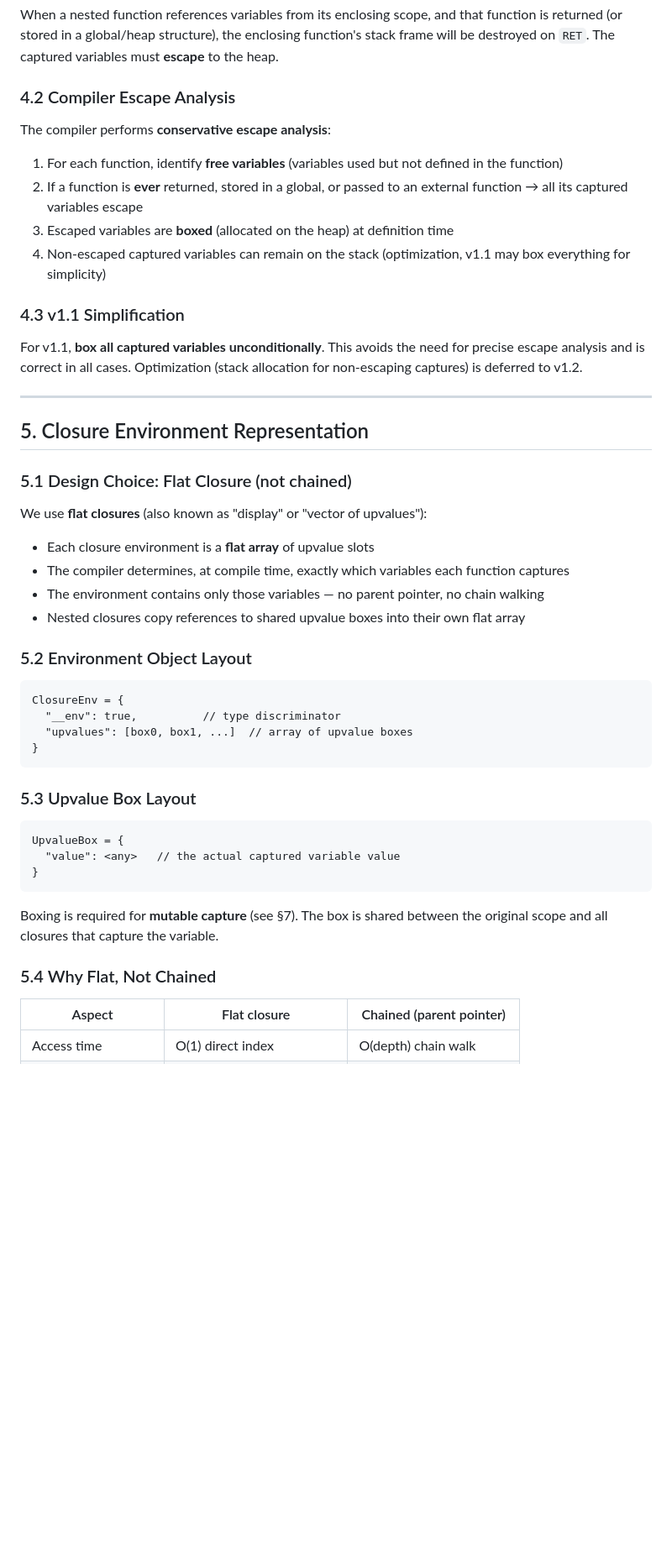
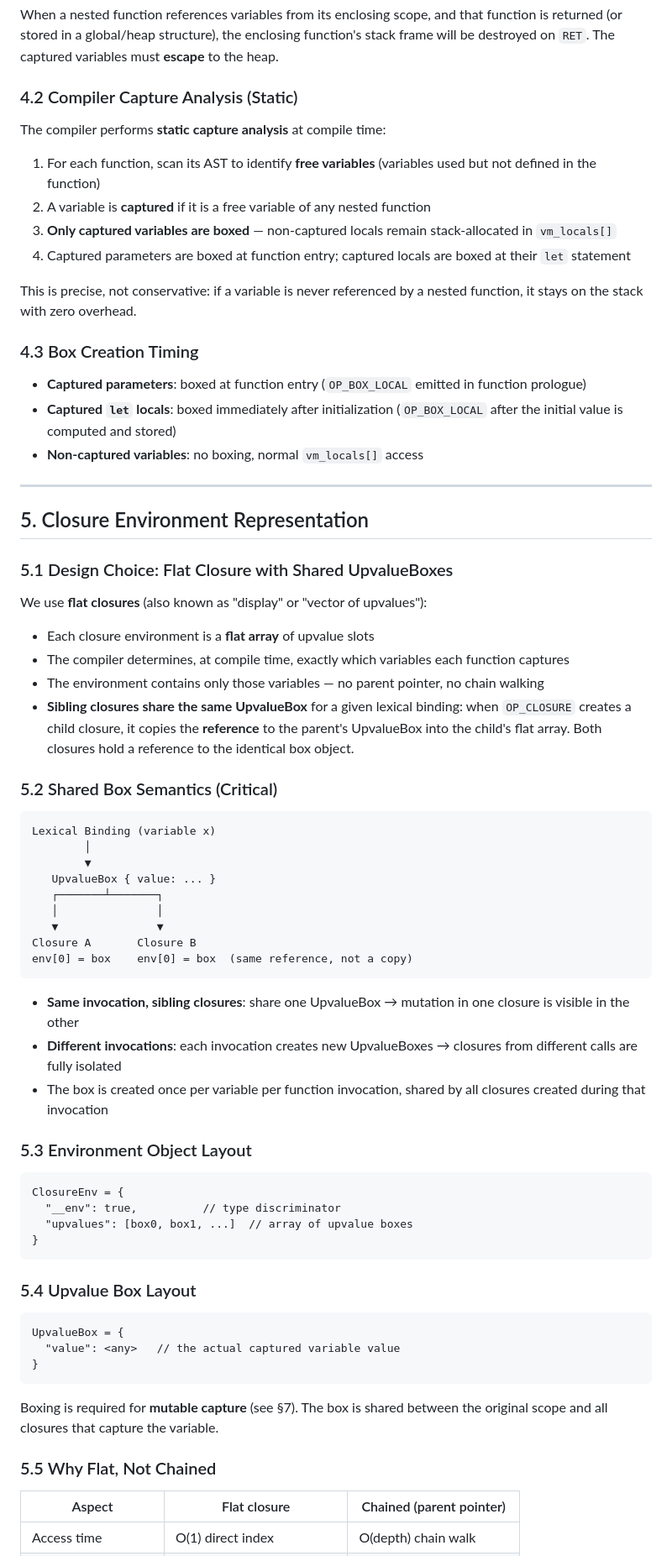
Before and after one commit to aliquanhou/tll, a Markdown page: tll-bootstrap/docs/P0-1_CLOSURE_DESIGN.md, the part around one of its changes. Shown at 84% size. Rendered like a GitHub page; blank space fills up the shorter version.

````diff
--- a/tll-bootstrap/docs/P0-1_CLOSURE_DESIGN.md
+++ b/tll-bootstrap/docs/P0-1_CLOSURE_DESIGN.md
@@ -138,33 +148,55 @@ if isIndirect:
 
 When a nested function references variables from its enclosing scope, and that function is returned (or stored in a global/heap structure), the enclosing function's stack frame will be destroyed on `RET`. The captured variables must **escape** to the heap.
 
-### 4.2 Compiler Escape Analysis
+### 4.2 Compiler Capture Analysis (Static)
 
-The compiler performs **conservative escape analysis**:
+The compiler performs **static capture analysis** at compile time:
 
-1. For each function, identify **free variables** (variables used but not defined in the function)
-2. If a function is **ever** returned, stored in a global, or passed to an external function → all its captured variables escape
-3. Escaped variables are **boxed** (allocated on the heap) at definition time
-4. Non-escaped captured variables can remain on the stack (optimization, v1.1 may box everything for simplicity)
+1. For each function, scan its AST to identify **free variables** (variables used but not defined in the function)
+2. A variable is **captured** if it is a free variable of any nested function
+3. **Only captured variables are boxed** — non-captured locals remain stack-allocated in `vm_locals[]`
+4. Captured parameters are boxed at function entry; captured locals are boxed at their `let` statement
 
-### 4.3 v1.1 Simplification
+This is precise, not conservative: if a variable is never referenced by a nested function, it stays on the stack with zero overhead.
 
-For v1.1, **box all captured variables unconditionally**. This avoids the need for precise escape analysis and is correct in all cases. Optimization (stack allocation for non-escaping captures) is deferred to v1.2.
+### 4.3 Box Creation Timing
+
+- **Captured parameters**: boxed at function entry (`OP_BOX_LOCAL` emitted in function prologue)
+- **Captured `let` locals**: boxed immediately after initialization (`OP_BOX_LOCAL` after the initial value is computed and stored)
+- **Non-captured variables**: no boxing, normal `vm_locals[]` access
 
 ---
 
 ## 5. Closure Environment Representation
 
-### 5.1 Design Choice: Flat Closure (not chained)
+### 5.1 Design Choice: Flat Closure with Shared UpvalueBoxes
 
 We use **flat closures** (also known as "display" or "vector of upvalues"):
 
 - Each closure environment is a **flat array** of upvalue slots
 - The compiler determines, at compile time, exactly which variables each function captures
 - The environment contains only those variables — no parent pointer, no chain walking
-- Nested closures copy references to shared upvalue boxes into their own flat array
+- **Sibling closures share the same UpvalueBox** for a given lexical binding: when `OP_CLOSURE` creates a child closure, it copies the **reference** to the parent's UpvalueBox into the child's flat array. Both closures hold a reference to the identical box object.
 
-### 5.2 Environment Object Layout
+### 5.2 Shared Box Semantics (Critical)
+
+```
+Lexical Binding (variable x)
+        │
+        ▼
+   UpvalueBox { value: ... }
+   ┌───────┴───────┐
+   │               │
+   ▼               ▼
+Closure A       Closure B
+env[0] = box    env[0] = box  (same reference, not a copy)
+```
+
+- **Same invocation, sibling closures**: share one UpvalueBox → mutation in one closure is visible in the other
+- **Different invocations**: each invocation creates new UpvalueBoxes → closures from different calls are fully isolated
+- The box is created once per variable per function invocation, shared by all closures created during that invocation
+
+### 5.3 Environment Object Layout
 
 ```
 ClosureEnv = {
@@ -173,7 +205,7 @@ ClosureEnv = {
 }
 ```
 
-### 5.3 Upvalue Box Layout
+### 5.4 Upvalue Box Layout
 
 ```
 UpvalueBox = {
@@ -183,7 +215,7 @@ UpvalueBox = {
 
 Boxing is required for **mutable capture** (see §7). The box is shared between the original scope and all closures that capture the variable.
 
-### 5.4 Why Flat, Not Chained
+### 5.5 Why Flat, Not Chained
 
 | Aspect | Flat closure | Chained (parent pointer) |
 |--------|-------------|------------------------|
````
Also changed, not shown: other parts of tll-bootstrap/docs/P0-1_CLOSURE_DESIGN.md (+115 -78 lines).
